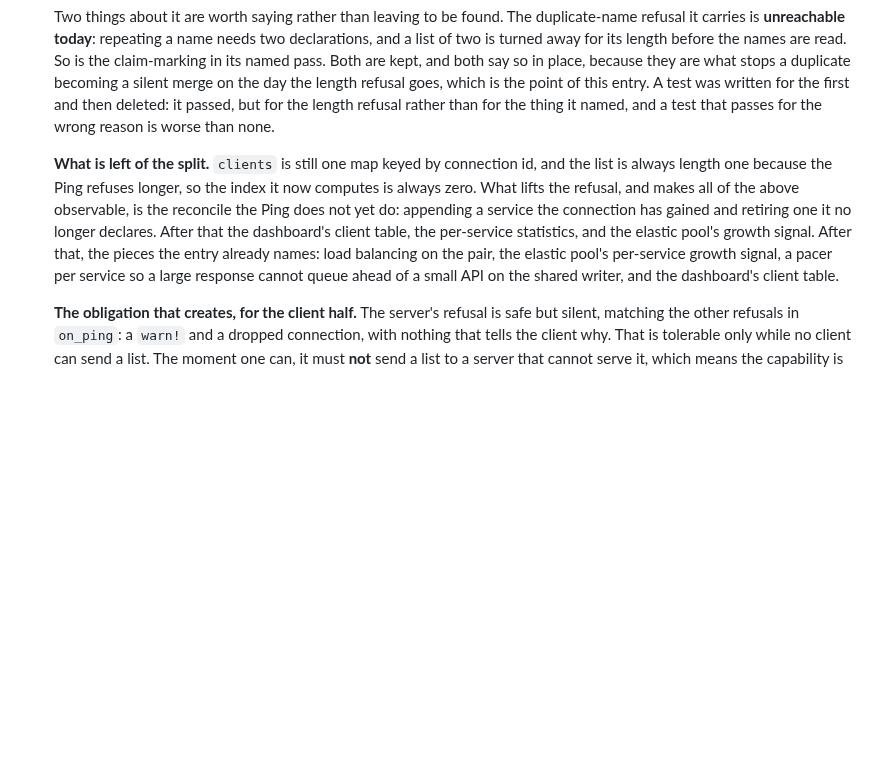
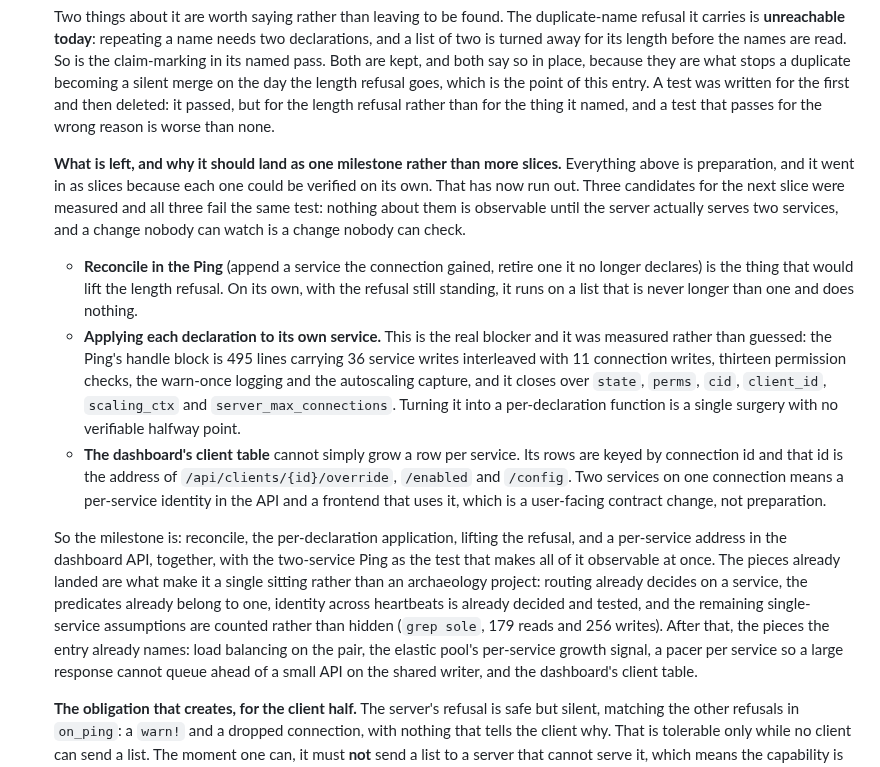
Before and after one commit to co3moz/aperio, a Markdown page: planned_features.md, the part around the change. Rendered like a GitHub page; blank space fills up the shorter version.

Commit message:
docs(backlog): #46, what is left is one milestone, not more slices
Everything landed so far went in as slices because each could be verified
alone. That has run out, and the honest thing is to say so before adding a
fourth change nobody can watch.

Three candidates for the next slice were measured and all three fail the same
way. Reconcile in the Ping runs on a list that the length refusal keeps at
one, so it does nothing until that refusal goes. Lifting the refusal needs
each declaration applied to its own service, and that block was measured
rather than guessed: 495 lines, 36 service writes interleaved with 11
connection writes, thirteen permission checks, the warn-once logging and the
autoscaling capture, closing over six outer bindings. It is one surgery with
no verifiable halfway point. And the dashboard's client table cannot simply
grow a row per service, because its rows are keyed by the connection id that
addresses `/api/clients/{id}/override`, `/enabled` and `/config`: a second
service on a connection means a per-service address in the API and a frontend
that uses it, which is a contract change rather than preparation.

Recorded with the measurements, so the next sitting starts from them instead
of rediscovering the shape. What the slices bought is that it is a single
sitting: routing decides on a service, the predicates belong to one, identity
across heartbeats is decided and tested, and what still assumes one service
is counted rather than hidden.

```diff
--- a/planned_features.md
+++ b/planned_features.md
@@ -185,13 +185,39 @@ readable without scrolling past what is already done.
   passed, but for the length refusal rather than for the thing it named, and
   a test that passes for the wrong reason is worse than none.
 
-  **What is left of the split.** `clients` is still one map keyed by
-  connection id, and the list is always length one because the Ping refuses
-  longer, so the index it now computes is always zero. What lifts the
-  refusal, and makes all of the above observable, is the reconcile the Ping
-  does not yet do: appending a service the connection has gained and retiring
-  one it no longer declares. After that the dashboard's client table, the
-  per-service statistics, and the elastic pool's growth signal. After that, the pieces the entry
+  **What is left, and why it should land as one milestone rather than more
+  slices.** Everything above is preparation, and it went in as slices because
+  each one could be verified on its own. That has now run out. Three
+  candidates for the next slice were measured and all three fail the same
+  test: nothing about them is observable until the server actually serves two
+  services, and a change nobody can watch is a change nobody can check.
+
+  - **Reconcile in the Ping** (append a service the connection gained, retire
+    one it no longer declares) is the thing that would lift the length
+    refusal. On its own, with the refusal still standing, it runs on a list
+    that is never longer than one and does nothing.
+  - **Applying each declaration to its own service.** This is the real
+    blocker and it was measured rather than guessed: the Ping's handle block
+    is 495 lines carrying 36 service writes interleaved with 11 connection
+    writes, thirteen permission checks, the warn-once logging and the
+    autoscaling capture, and it closes over `state`, `perms`, `cid`,
+    `client_id`, `scaling_ctx` and `server_max_connections`. Turning it into
+    a per-declaration function is a single surgery with no verifiable
+    halfway point.
+  - **The dashboard's client table** cannot simply grow a row per service.
+    Its rows are keyed by connection id and that id is the address of
+    `/api/clients/{id}/override`, `/enabled` and `/config`. Two services on
+    one connection means a per-service identity in the API and a frontend
+    that uses it, which is a user-facing contract change, not preparation.
+
+  So the milestone is: reconcile, the per-declaration application, lifting
+  the refusal, and a per-service address in the dashboard API, together, with
+  the two-service Ping as the test that makes all of it observable at once.
+  The pieces already landed are what make it a single sitting rather than an
+  archaeology project: routing already decides on a service, the predicates
+  already belong to one, identity across heartbeats is already decided and
+  tested, and the remaining single-service assumptions are counted rather
+  than hidden (`grep sole`, 179 reads and 256 writes). After that, the pieces the entry
   already names: load balancing on the pair, the elastic pool's per-service
   growth signal, a pacer per service so a large response cannot queue ahead
   of a small API on the shared writer, and the dashboard's client table.
```
